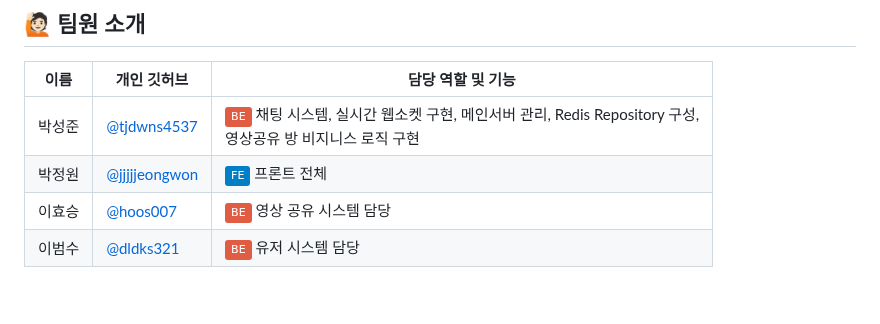
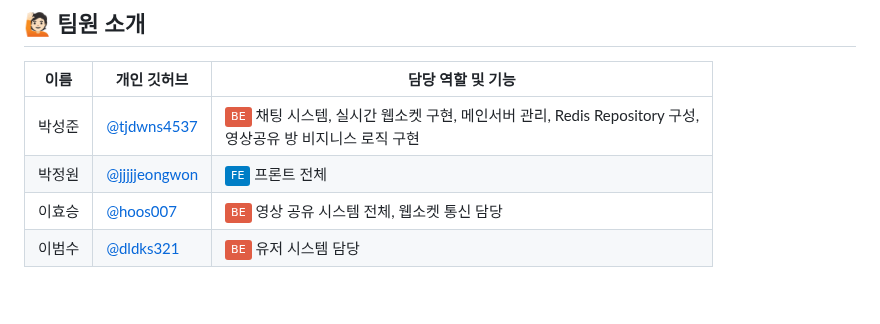
Before and after one commit to sgdevcamp2022/seagull, a Markdown page: README.md, the part around one of its changes. Rendered like a GitHub page; badges without logos.

```diff
--- a/README.md
+++ b/README.md
@@ -10,7 +10,7 @@
 |-----|-----------------------------------------------|----------------------------------------------------------------|
 | 박성준 | [@tjdwns4537 ](https://github.com/tjdwns4537) | <img src="https://img.shields.io/badge/-BE-red">  채팅 시스템, 실시간 웹소켓 구현, 메인서버 관리, Redis Repository 구성,<br> 영상공유 방 비지니스 로직 구현   |
 | 박정원 | [@jjjjjeongwon](https://github.com/jjjjjeongwon)    | <img src="https://img.shields.io/badge/-FE-blue"> 프론트 전체  |
-| 이효승 | [@hoos007](https://github.com/hoos007)        | <img src="https://img.shields.io/badge/-BE-red"> 영상 공유 시스템 담당                                              |
+| 이효승 | [@hoos007](https://github.com/hoos007)        | <img src="https://img.shields.io/badge/-BE-red"> 영상 공유 시스템 전체, 웹소켓 통신 담당                                                |
 | 이범수 | [@dldks321](https://github.com/dldks321)        | <img src="https://img.shields.io/badge/-BE-red"> 유저 시스템 담당                                                 |
 <br/>
 
```
Also changed, not shown: other parts of README.md (+7 -1 lines).
